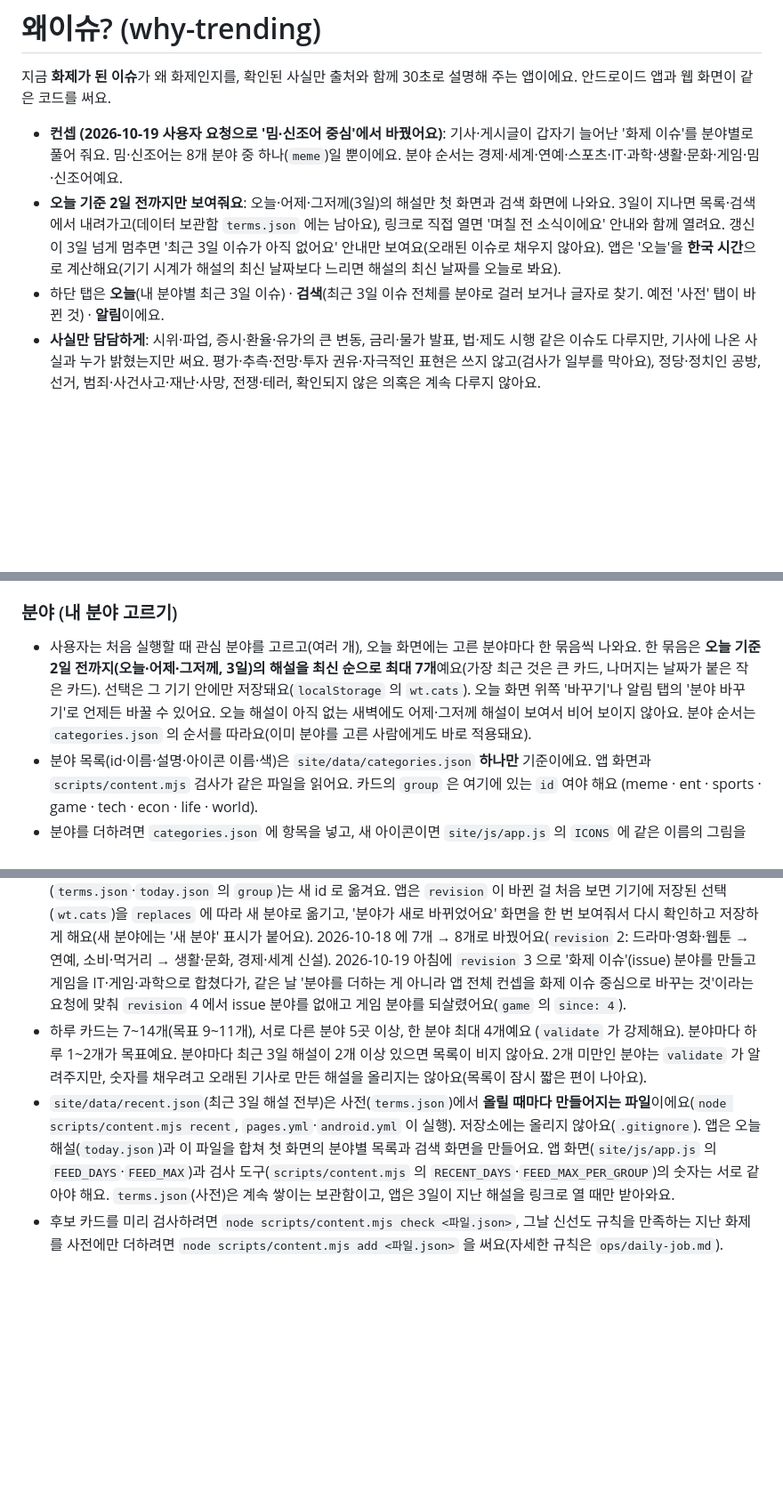
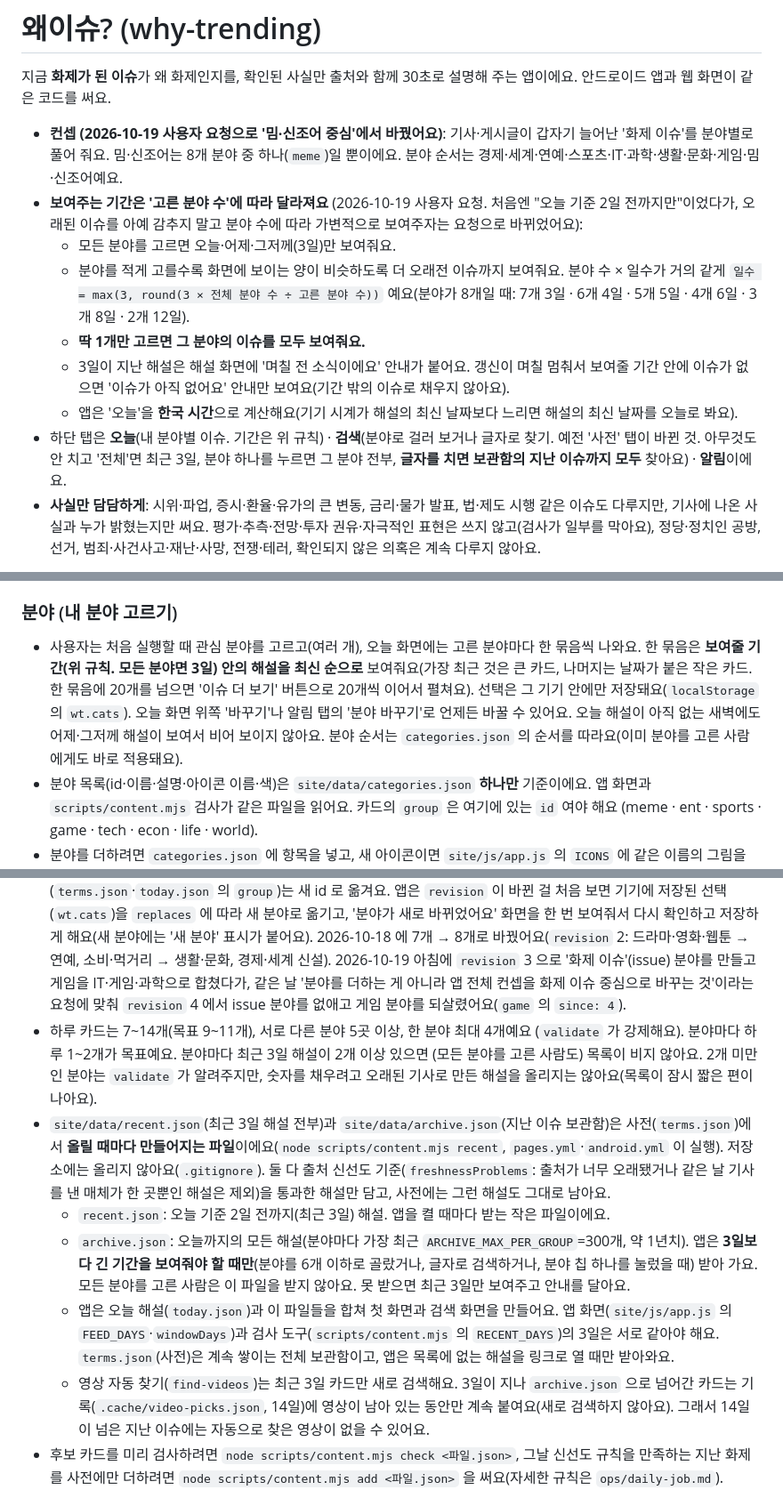
Before and after one commit to dodasifamily/why-trending, a Markdown page: README.md, 3 parts joined by grey strips. Shown at 89% size. GitHub-like rendering; blank space fills up the shorter version.

```diff
--- a/README.md
+++ b/README.md
@@ -3,8 +3,13 @@
 지금 **화제가 된 이슈**가 왜 화제인지를, 확인된 사실만 출처와 함께 30초로 설명해 주는 앱이에요. 안드로이드 앱과 웹 화면이 같은 코드를 써요.
 
 - **컨셉 (2026-10-19 사용자 요청으로 '밈·신조어 중심'에서 바꿨어요)**: 기사·게시글이 갑자기 늘어난 '화제 이슈'를 분야별로 풀어 줘요. 밈·신조어는 8개 분야 중 하나(`meme`)일 뿐이에요. 분야 순서는 경제·세계·연예·스포츠·IT·과학·생활·문화·게임·밈·신조어예요.
-- **오늘 기준 2일 전까지만 보여줘요**: 오늘·어제·그저께(3일)의 해설만 첫 화면과 검색 화면에 나와요. 3일이 지나면 목록·검색에서 내려가고(데이터 보관함 `terms.json` 에는 남아요), 링크로 직접 열면 '며칠 전 소식이에요' 안내와 함께 열려요. 갱신이 3일 넘게 멈추면 '최근 3일 이슈가 아직 없어요' 안내만 보여요(오래된 이슈로 채우지 않아요). 앱은 '오늘'을 **한국 시간**으로 계산해요(기기 시계가 해설의 최신 날짜보다 느리면 해설의 최신 날짜를 오늘로 봐요).
-- 하단 탭은 **오늘**(내 분야별 최근 3일 이슈) · **검색**(최근 3일 이슈 전체를 분야로 걸러 보거나 글자로 찾기. 예전 '사전' 탭이 바뀐 것) · **알림**이에요.
+- **보여주는 기간은 '고른 분야 수'에 따라 달라져요** (2026-10-19 사용자 요청. 처음엔 "오늘 기준 2일 전까지만"이었다가, 오래된 이슈를 아예 감추지 말고 분야 수에 따라 가변적으로 보여주자는 요청으로 바뀌었어요):
+  - 모든 분야를 고르면 오늘·어제·그저께(3일)만 보여줘요.
+  - 분야를 적게 고를수록 화면에 보이는 양이 비슷하도록 더 오래전 이슈까지 보여줘요. 분야 수 × 일수가 거의 같게 `일수 = max(3, round(3 × 전체 분야 수 ÷ 고른 분야 수))` 예요(분야가 8개일 때: 7개 3일 · 6개 4일 · 5개 5일 · 4개 6일 · 3개 8일 · 2개 12일).
+  - **딱 1개만 고르면 그 분야의 이슈를 모두 보여줘요.**
+  - 3일이 지난 해설은 해설 화면에 '며칠 전 소식이에요' 안내가 붙어요. 갱신이 며칠 멈춰서 보여줄 기간 안에 이슈가 없으면 '이슈가 아직 없어요' 안내만 보여요(기간 밖의 이슈로 채우지 않아요).
+  - 앱은 '오늘'을 **한국 시간**으로 계산해요(기기 시계가 해설의 최신 날짜보다 느리면 해설의 최신 날짜를 오늘로 봐요).
+- 하단 탭은 **오늘**(내 분야별 이슈. 기간은 위 규칙) · **검색**(분야로 걸러 보거나 글자로 찾기. 예전 '사전' 탭이 바뀐 것. 아무것도 안 치고 '전체'면 최근 3일, 분야 하나를 누르면 그 분야 전부, **글자를 치면 보관함의 지난 이슈까지 모두** 찾아요) · **알림**이에요.
 - **사실만 담담하게**: 시위·파업, 증시·환율·유가의 큰 변동, 금리·물가 발표, 법·제도 시행 같은 이슈도 다루지만, 기사에 나온 사실과 누가 밝혔는지만 써요. 평가·추측·전망·투자 권유·자극적인 표현은 쓰지 않고(검사가 일부를 막아요), 정당·정치인 공방, 선거, 범죄·사건사고·재난·사망, 전쟁·테러, 확인되지 않은 의혹은 계속 다루지 않아요.
 
 > 해설은 AI가 여러 출처를 확인해 정리한 요약이에요. 틀릴 수 있어서 모든 해설에 출처 링크를 달고, 앱 안에 '내용이 이상해요' 신고 버튼을 두었어요.
@@ -29,12 +34,16 @@
 
 ### 분야 (내 분야 고르기)
 
-- 사용자는 처음 실행할 때 관심 분야를 고르고(여러 개), 오늘 화면에는 고른 분야마다 한 묶음씩 나와요. 한 묶음은 **오늘 기준 2일 전까지(오늘·어제·그저께, 3일)의 해설을 최신 순으로 최대 7개**예요(가장 최근 것은 큰 카드, 나머지는 날짜가 붙은 작은 카드). 선택은 그 기기 안에만 저장돼요(`localStorage` 의 `wt.cats`). 오늘 화면 위쪽 '바꾸기'나 알림 탭의 '분야 바꾸기'로 언제든 바꿀 수 있어요. 오늘 해설이 아직 없는 새벽에도 어제·그저께 해설이 보여서 비어 보이지 않아요. 분야 순서는 `categories.json` 의 순서를 따라요(이미 분야를 고른 사람에게도 바로 적용돼요).
+- 사용자는 처음 실행할 때 관심 분야를 고르고(여러 개), 오늘 화면에는 고른 분야마다 한 묶음씩 나와요. 한 묶음은 **보여줄 기간(위 규칙. 모든 분야면 3일) 안의 해설을 최신 순으로** 보여줘요(가장 최근 것은 큰 카드, 나머지는 날짜가 붙은 작은 카드. 한 묶음에 20개를 넘으면 '이슈 더 보기' 버튼으로 20개씩 이어서 펼쳐요). 선택은 그 기기 안에만 저장돼요(`localStorage` 의 `wt.cats`). 오늘 화면 위쪽 '바꾸기'나 알림 탭의 '분야 바꾸기'로 언제든 바꿀 수 있어요. 오늘 해설이 아직 없는 새벽에도 어제·그저께 해설이 보여서 비어 보이지 않아요. 분야 순서는 `categories.json` 의 순서를 따라요(이미 분야를 고른 사람에게도 바로 적용돼요).
 - 분야 목록(id·이름·설명·아이콘 이름·색)은 `site/data/categories.json` **하나만** 기준이에요. 앱 화면과 `scripts/content.mjs` 검사가 같은 파일을 읽어요. 카드의 `group` 은 여기에 있는 `id` 여야 해요 (meme · ent · sports · game · tech · econ · life · world).
 - 분야를 더하려면 `categories.json` 에 항목을 넣고, 새 아이콘이면 `site/js/app.js` 의 `ICONS` 에 같은 이름의 그림을 더해요. (이름이 없으면 기본 그림이 나와요.)
 - **분야 구성을 크게 바꿀 때**(분야를 합치거나 나눌 때)는 `categories.json` 맨 위의 `revision` 을 1 올리고, 새로 생긴 분야에는 `since`(그때의 revision), 옛 분야를 대신하게 된 분야에는 `replaces`(옛 id 목록)를 적어요. 옛 id 를 쓰는 카드(`terms.json`·`today.json` 의 `group`)는 새 id 로 옮겨요. 앱은 `revision` 이 바뀐 걸 처음 보면 기기에 저장된 선택(`wt.cats`)을 `replaces` 에 따라 새 분야로 옮기고, '분야가 새로 바뀌었어요' 화면을 한 번 보여줘서 다시 확인하고 저장하게 해요(새 분야에는 '새 분야' 표시가 붙어요). 2026-10-18 에 7개 → 8개로 바꿨어요(`revision` 2: 드라마·영화·웹툰 → 연예, 소비·먹거리 → 생활·문화, 경제·세계 신설). 2026-10-19 아침에 `revision` 3 으로 '화제 이슈'(issue) 분야를 만들고 게임을 IT·게임·과학으로 합쳤다가, 같은 날 '분야를 더하는 게 아니라 앱 전체 컨셉을 화제 이슈 중심으로 바꾸는 것'이라는 요청에 맞춰 `revision` 4 에서 issue 분야를 없애고 게임 분야를 되살렸어요(`game` 의 `since: 4`).
-- 하루 카드는 7~14개(목표 9~11개), 서로 다른 분야 5곳 이상, 한 분야 최대 4개예요 (`validate` 가 강제해요). 분야마다 하루 1~2개가 목표예요. 분야마다 최근 3일 해설이 2개 이상 있으면 목록이 비지 않아요. 2개 미만인 분야는 `validate` 가 알려주지만, 숫자를 채우려고 오래된 기사로 만든 해설을 올리지는 않아요(목록이 잠시 짧은 편이 나아요).
-- `site/data/recent.json`(최근 3일 해설 전부)은 사전(`terms.json`)에서 **올릴 때마다 만들어지는 파일**이에요(`node scripts/content.mjs recent`, `pages.yml`·`android.yml` 이 실행). 저장소에는 올리지 않아요(`.gitignore`). 앱은 오늘 해설(`today.json`)과 이 파일을 합쳐 첫 화면의 분야별 목록과 검색 화면을 만들어요. 앱 화면(`site/js/app.js` 의 `FEED_DAYS`·`FEED_MAX`)과 검사 도구(`scripts/content.mjs` 의 `RECENT_DAYS`·`FEED_MAX_PER_GROUP`)의 숫자는 서로 같아야 해요. `terms.json`(사전)은 계속 쌓이는 보관함이고, 앱은 3일이 지난 해설을 링크로 열 때만 받아와요.
+- 하루 카드는 7~14개(목표 9~11개), 서로 다른 분야 5곳 이상, 한 분야 최대 4개예요 (`validate` 가 강제해요). 분야마다 하루 1~2개가 목표예요. 분야마다 최근 3일 해설이 2개 이상 있으면 (모든 분야를 고른 사람도) 목록이 비지 않아요. 2개 미만인 분야는 `validate` 가 알려주지만, 숫자를 채우려고 오래된 기사로 만든 해설을 올리지는 않아요(목록이 잠시 짧은 편이 나아요).
+- `site/data/recent.json`(최근 3일 해설 전부)과 `site/data/archive.json`(지난 이슈 보관함)은 사전(`terms.json`)에서 **올릴 때마다 만들어지는 파일**이에요(`node scripts/content.mjs recent`, `pages.yml`·`android.yml` 이 실행). 저장소에는 올리지 않아요(`.gitignore`). 둘 다 출처 신선도 기준(`freshnessProblems`: 출처가 너무 오래됐거나 같은 날 기사를 낸 매체가 한 곳뿐인 해설은 제외)을 통과한 해설만 담고, 사전에는 그런 해설도 그대로 남아요.
+  - `recent.json`: 오늘 기준 2일 전까지(최근 3일) 해설. 앱을 켤 때마다 받는 작은 파일이에요.
+  - `archive.json`: 오늘까지의 모든 해설(분야마다 가장 최근 `ARCHIVE_MAX_PER_GROUP`=300개, 약 1년치). 앱은 **3일보다 긴 기간을 보여줘야 할 때만**(분야를 6개 이하로 골랐거나, 글자로 검색하거나, 분야 칩 하나를 눌렀을 때) 받아 가요. 모든 분야를 고른 사람은 이 파일을 받지 않아요. 못 받으면 최근 3일만 보여주고 안내를 달아요.
+  - 앱은 오늘 해설(`today.json`)과 이 파일들을 합쳐 첫 화면과 검색 화면을 만들어요. 앱 화면(`site/js/app.js` 의 `FEED_DAYS`·`windowDays`)과 검사 도구(`scripts/content.mjs` 의 `RECENT_DAYS`)의 3일은 서로 같아야 해요. `terms.json`(사전)은 계속 쌓이는 전체 보관함이고, 앱은 목록에 없는 해설을 링크로 열 때만 받아와요.
+  - 영상 자동 찾기(`find-videos`)는 최근 3일 카드만 새로 검색해요. 3일이 지나 `archive.json` 으로 넘어간 카드는 기록(`.cache/video-picks.json`, 14일)에 영상이 남아 있는 동안만 계속 붙여요(새로 검색하지 않아요). 그래서 14일이 넘은 지난 이슈에는 자동으로 찾은 영상이 없을 수 있어요.
 - 후보 카드를 미리 검사하려면 `node scripts/content.mjs check <파일.json>`, 그날 신선도 규칙을 만족하는 지난 화제를 사전에만 더하려면 `node scripts/content.mjs add <파일.json>` 을 써요(자세한 규칙은 `ops/daily-job.md`).
 
 ### 아침 알림 (푸시)
```
Also changed, not shown: other parts of README.md (+1 -1 lines), ops/daily-job.md (+8 -8 lines), ops/fallback-runner.md (+2 -2 lines).
